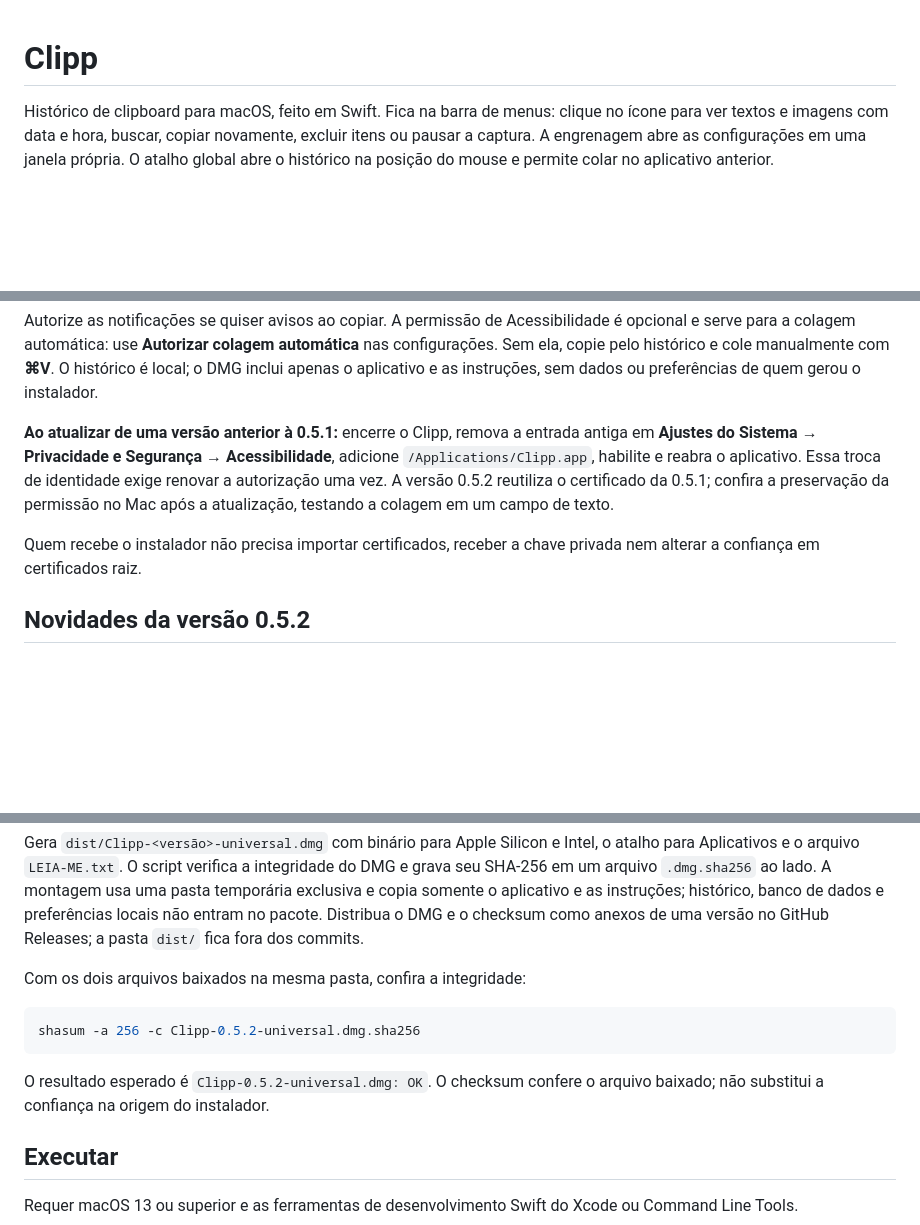
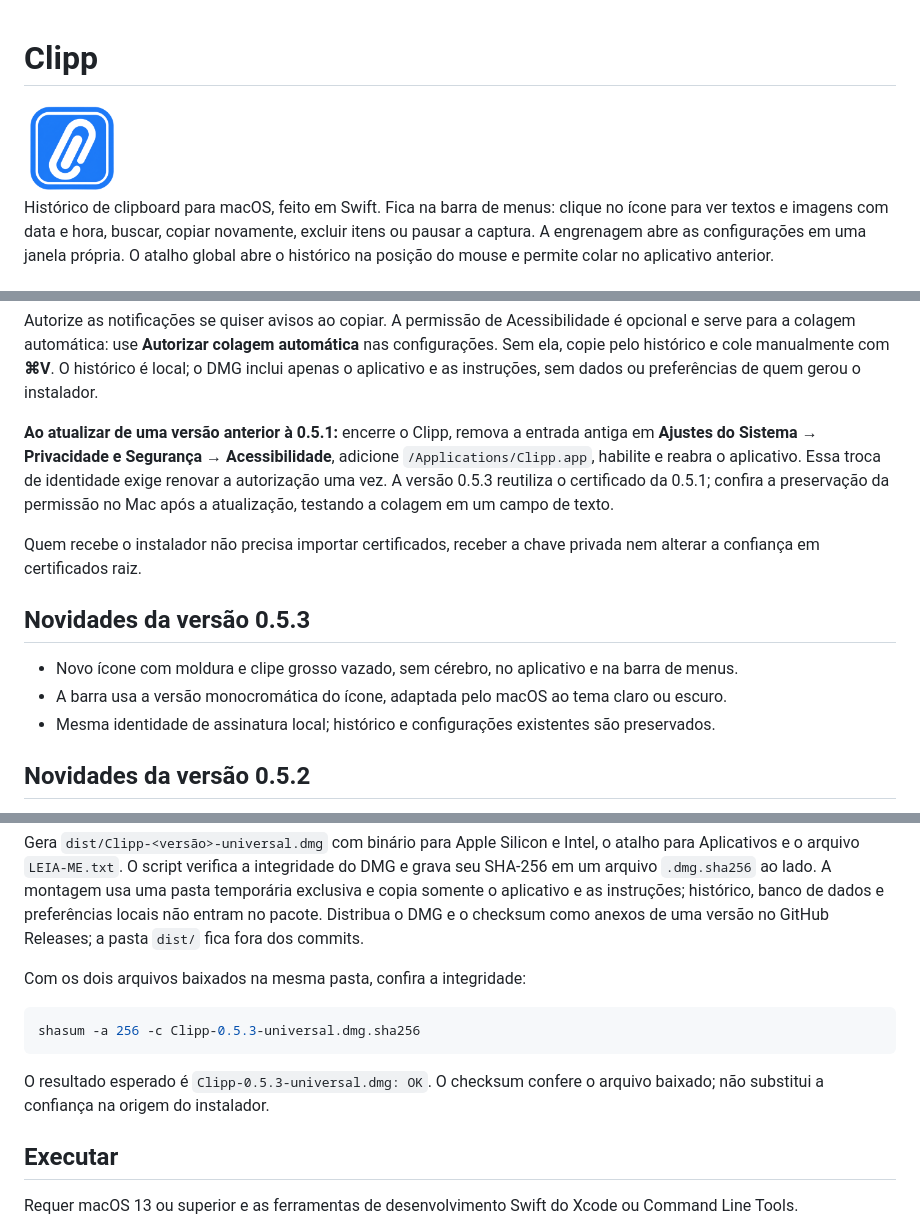
Before and after one commit to lucasdomonte/clipp, a Markdown page: README.md, 3 parts joined by grey strips. Drawn GitHub-style; pictures changed too: Resources/IconConcepts/clipp-paperclip-v5-framed-cutout.png (added); blank space fills up the shorter version.

Commit message:
feat: atualiza ícone do Clipp na versão 0.5.3

````diff
--- a/README.md
+++ b/README.md
@@ -1,4 +1,6 @@
 # Clipp
+
+<img src="Resources/IconConcepts/clipp-paperclip-v5-framed-cutout.png" width="96" alt="Ícone do Clipp: clipe vazado em uma moldura azul">
 
 Histórico de clipboard para macOS, feito em Swift. Fica na barra de menus: clique no ícone para ver textos e imagens com data e hora, buscar, copiar novamente, excluir itens ou pausar a captura. A engrenagem abre as configurações em uma janela própria. O atalho global abre o histórico na posição do mouse e permite colar no aplicativo anterior.
 
@@ -17,9 +19,15 @@ Esta versão usa um **certificado local autossinado fixo**, adequado para testes
 
 Autorize as notificações se quiser avisos ao copiar. A permissão de Acessibilidade é opcional e serve para a colagem automática: use **Autorizar colagem automática** nas configurações. Sem ela, copie pelo histórico e cole manualmente com **⌘V**. O histórico é local; o DMG inclui apenas o aplicativo e as instruções, sem dados ou preferências de quem gerou o instalador.
 
-**Ao atualizar de uma versão anterior à 0.5.1:** encerre o Clipp, remova a entrada antiga em **Ajustes do Sistema → Privacidade e Segurança → Acessibilidade**, adicione `/Applications/Clipp.app`, habilite e reabra o aplicativo. Essa troca de identidade exige renovar a autorização uma vez. A versão 0.5.2 reutiliza o certificado da 0.5.1; confira a preservação da permissão no Mac após a atualização, testando a colagem em um campo de texto.
+**Ao atualizar de uma versão anterior à 0.5.1:** encerre o Clipp, remova a entrada antiga em **Ajustes do Sistema → Privacidade e Segurança → Acessibilidade**, adicione `/Applications/Clipp.app`, habilite e reabra o aplicativo. Essa troca de identidade exige renovar a autorização uma vez. A versão 0.5.3 reutiliza o certificado da 0.5.1; confira a preservação da permissão no Mac após a atualização, testando a colagem em um campo de texto.
 
 Quem recebe o instalador não precisa importar certificados, receber a chave privada nem alterar a confiança em certificados raiz.
+
+## Novidades da versão 0.5.3
+
+- Novo ícone com moldura e clipe grosso vazado, sem cérebro, no aplicativo e na barra de menus.
+- A barra usa a versão monocromática do ícone, adaptada pelo macOS ao tema claro ou escuro.
+- Mesma identidade de assinatura local; histórico e configurações existentes são preservados.
 
 ## Novidades da versão 0.5.2
 
@@ -44,10 +52,10 @@ Gera `dist/Clipp-<versão>-universal.dmg` com binário para Apple Silicon e Inte
 Com os dois arquivos baixados na mesma pasta, confira a integridade:
 
 ```sh
-shasum -a 256 -c Clipp-0.5.2-universal.dmg.sha256
+shasum -a 256 -c Clipp-0.5.3-universal.dmg.sha256
 ```
 
-O resultado esperado é `Clipp-0.5.2-universal.dmg: OK`. O checksum confere o arquivo baixado; não substitui a confiança na origem do instalador.
+O resultado esperado é `Clipp-0.5.3-universal.dmg: OK`. O checksum confere o arquivo baixado; não substitui a confiança na origem do instalador.
 
 ## Executar
 
````
Also changed, not shown: 3 other files.
